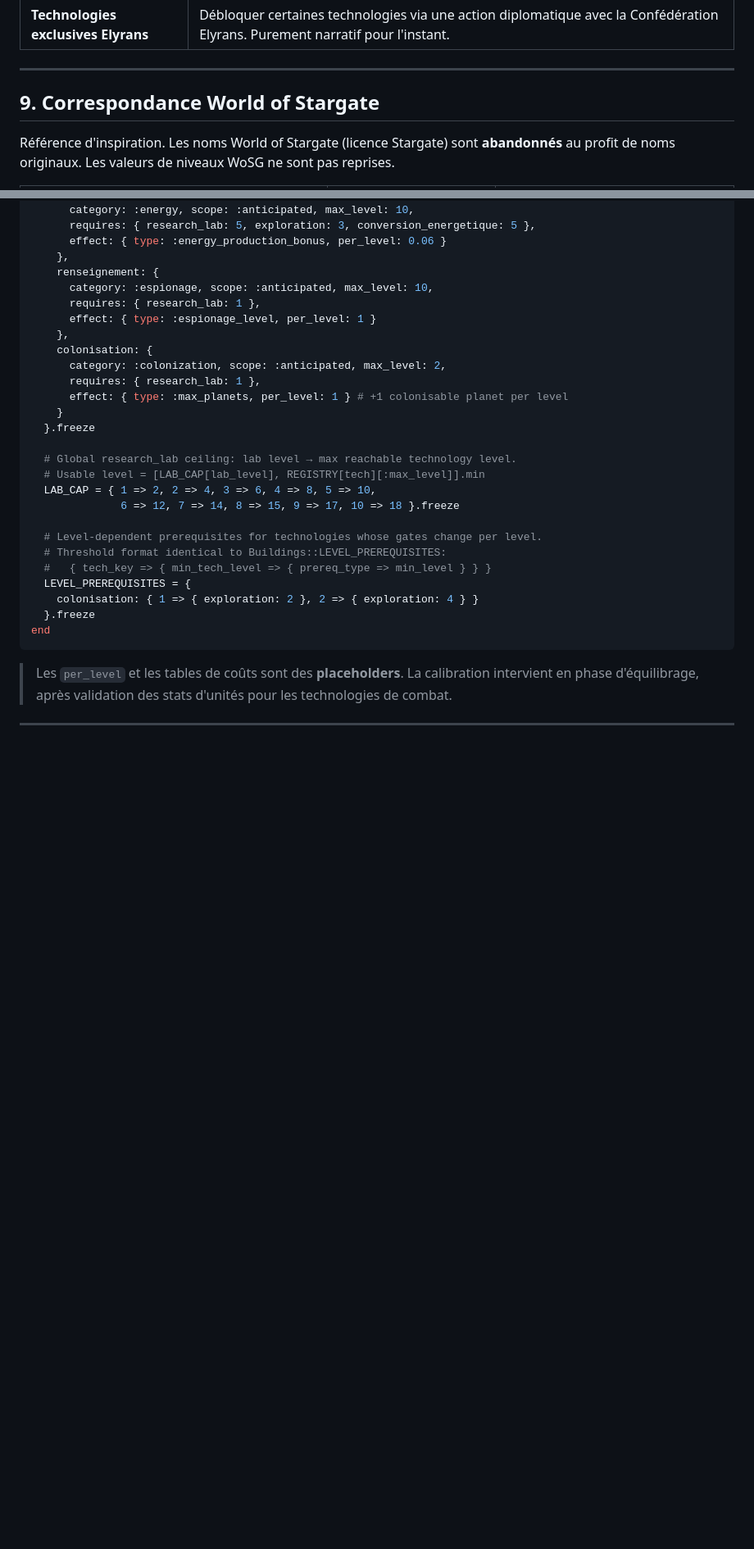
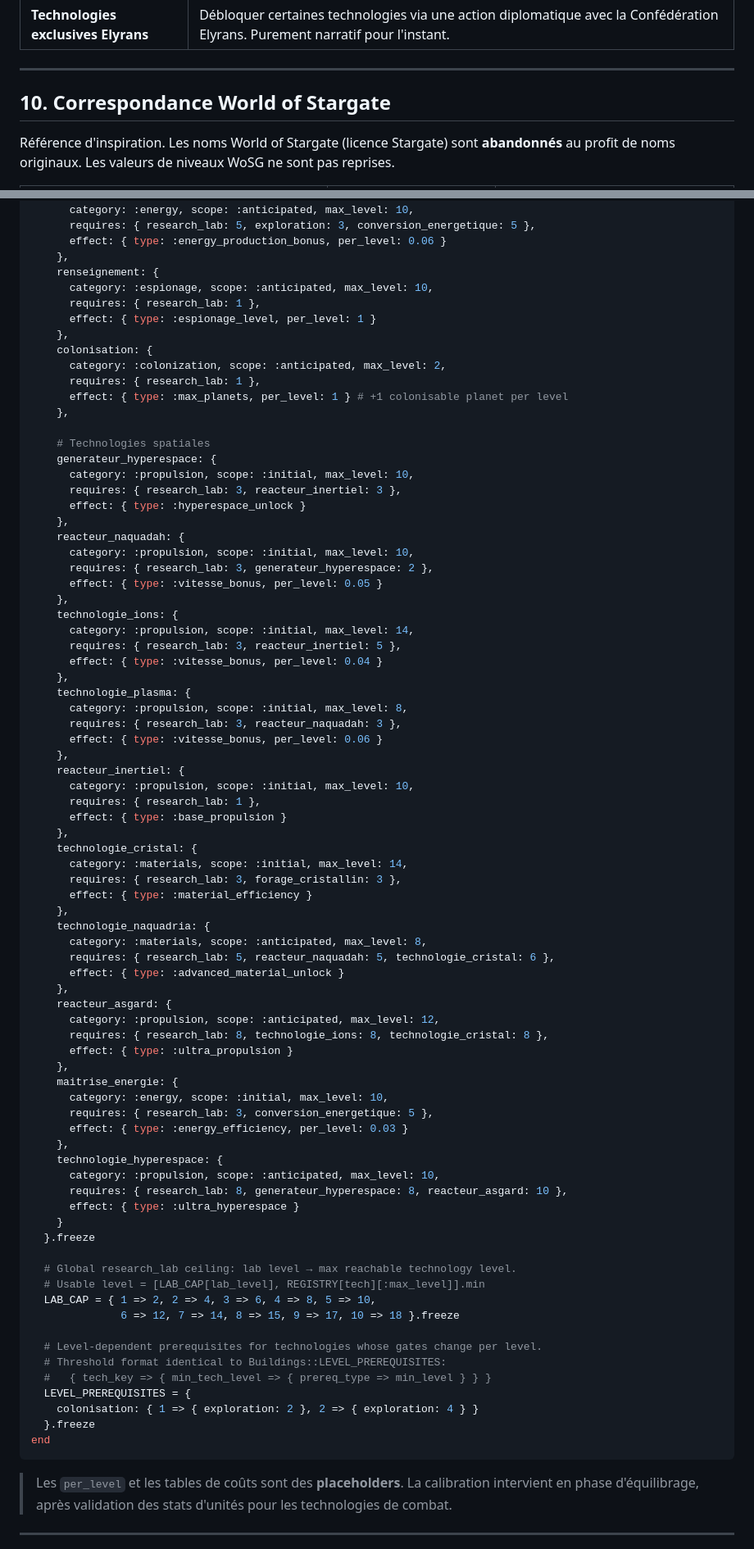
Before and after one commit to acouprie/world_of_stars, a Markdown page: docs/tech_reference.md, 2 parts joined by grey strips. Shown at 82% size. Rendered like a GitHub page; blank space fills up the shorter version.

Commit message:
docs: update tech reference

```diff
--- a/docs/tech_reference.md
+++ b/docs/tech_reference.md
@@ -166,7 +195,7 @@ Notées pour anticipation, **hors périmètre actuel** :
 
 ---
 
-## 9. Correspondance World of Stargate
+## 10. Correspondance World of Stargate
 
 Référence d'inspiration. Les noms World of Stargate (licence Stargate) sont **abandonnés** au profit de noms originaux. Les valeurs de niveaux WoSG ne sont pas reprises.
 
@@ -278,6 +307,58 @@ module Technologies
       category: :colonization, scope: :anticipated, max_level: 2,
       requires: { research_lab: 1 },
       effect: { type: :max_planets, per_level: 1 } # +1 colonisable planet per level
+    },
+
+    # Technologies spatiales
+    generateur_hyperespace: {
+      category: :propulsion, scope: :initial, max_level: 10,
+      requires: { research_lab: 3, reacteur_inertiel: 3 },
+      effect: { type: :hyperespace_unlock }
+    },
+    reacteur_naquadah: {
+      category: :propulsion, scope: :initial, max_level: 10,
+      requires: { research_lab: 3, generateur_hyperespace: 2 },
+      effect: { type: :vitesse_bonus, per_level: 0.05 }
+    },
+    technologie_ions: {
+      category: :propulsion, scope: :initial, max_level: 14,
+      requires: { research_lab: 3, reacteur_inertiel: 5 },
+      effect: { type: :vitesse_bonus, per_level: 0.04 }
+    },
+    technologie_plasma: {
+      category: :propulsion, scope: :initial, max_level: 8,
+      requires: { research_lab: 3, reacteur_naquadah: 3 },
+      effect: { type: :vitesse_bonus, per_level: 0.06 }
+    },
+    reacteur_inertiel: {
+      category: :propulsion, scope: :initial, max_level: 10,
+      requires: { research_lab: 1 },
+      effect: { type: :base_propulsion }
+    },
+    technologie_cristal: {
+      category: :materials, scope: :initial, max_level: 14,
+      requires: { research_lab: 3, forage_cristallin: 3 },
+      effect: { type: :material_efficiency }
+    },
+    technologie_naquadria: {
+      category: :materials, scope: :anticipated, max_level: 8,
+      requires: { research_lab: 5, reacteur_naquadah: 5, technologie_cristal: 6 },
+      effect: { type: :advanced_material_unlock }
+    },
+    reacteur_asgard: {
+      category: :propulsion, scope: :anticipated, max_level: 12,
+      requires: { research_lab: 8, technologie_ions: 8, technologie_cristal: 8 },
+      effect: { type: :ultra_propulsion }
+    },
+    maitrise_energie: {
+      category: :energy, scope: :initial, max_level: 10,
+      requires: { research_lab: 3, conversion_energetique: 5 },
+      effect: { type: :energy_efficiency, per_level: 0.03 }
+    },
+    technologie_hyperespace: {
+      category: :propulsion, scope: :anticipated, max_level: 10,
+      requires: { research_lab: 8, generateur_hyperespace: 8, reacteur_asgard: 10 },
+      effect: { type: :ultra_hyperespace }
     }
   }.freeze
 
```
Also changed, not shown: other parts of docs/tech_reference.md (+71 -42 lines).
